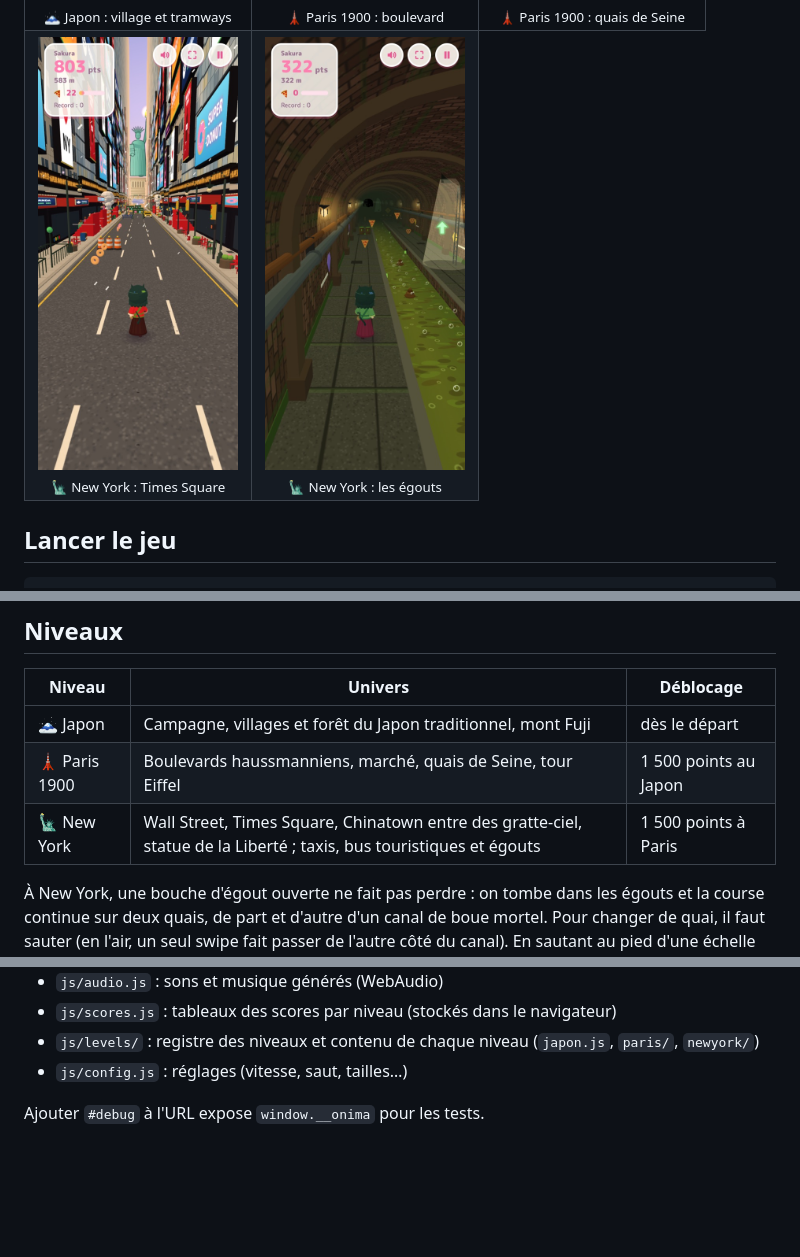
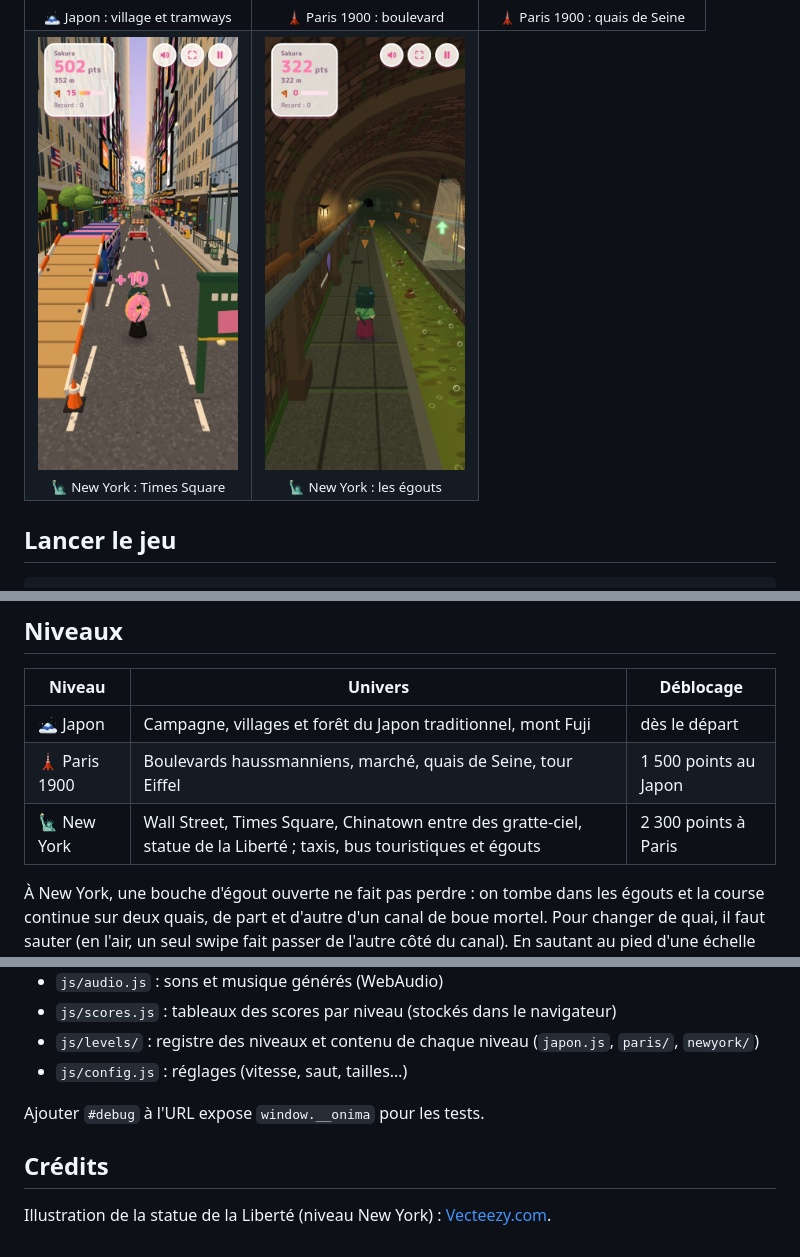
Before and after one commit to bertrandg/game-onima, a Markdown page: README.md, 3 parts joined by grey strips. Drawn GitHub-style; pictures changed too: img/screenshots/newyork-times-square.jpg; blank space fills up the shorter version.

```diff
--- a/README.md
+++ b/README.md
@@ -41,7 +41,7 @@ Aucune installation nécessaire : Three.js est chargé depuis un CDN. Le jeu doi
 | --- | --- | --- |
 | 🗻 Japon | Campagne, villages et forêt du Japon traditionnel, mont Fuji | dès le départ |
 | 🗼 Paris 1900 | Boulevards haussmanniens, marché, quais de Seine, tour Eiffel | 1 500 points au Japon |
-| 🗽 New York | Wall Street, Times Square, Chinatown entre des gratte-ciel, statue de la Liberté ; taxis, bus touristiques et égouts | 1 500 points à Paris |
+| 🗽 New York | Wall Street, Times Square, Chinatown entre des gratte-ciel, statue de la Liberté ; taxis, bus touristiques et égouts | 2 300 points à Paris |
 
 À New York, une bouche d'égout ouverte ne fait pas perdre : on tombe dans les égouts et la course continue sur deux quais,
 de part et d'autre d'un canal de boue mortel. Pour changer de quai, il faut sauter (en l'air, un seul swipe fait passer de
@@ -74,3 +74,7 @@ Un niveau n'est téléchargé qu'au moment où on le choisit.
 - `js/config.js` : réglages (vitesse, saut, tailles…)
 
 Ajouter `#debug` à l'URL expose `window.__onima` pour les tests.
+
+## Crédits
+
+Illustration de la statue de la Liberté (niveau New York) : [Vecteezy.com](https://www.vecteezy.com).
```
Also changed, not shown: img/liberty.png (added), 8 other files.
